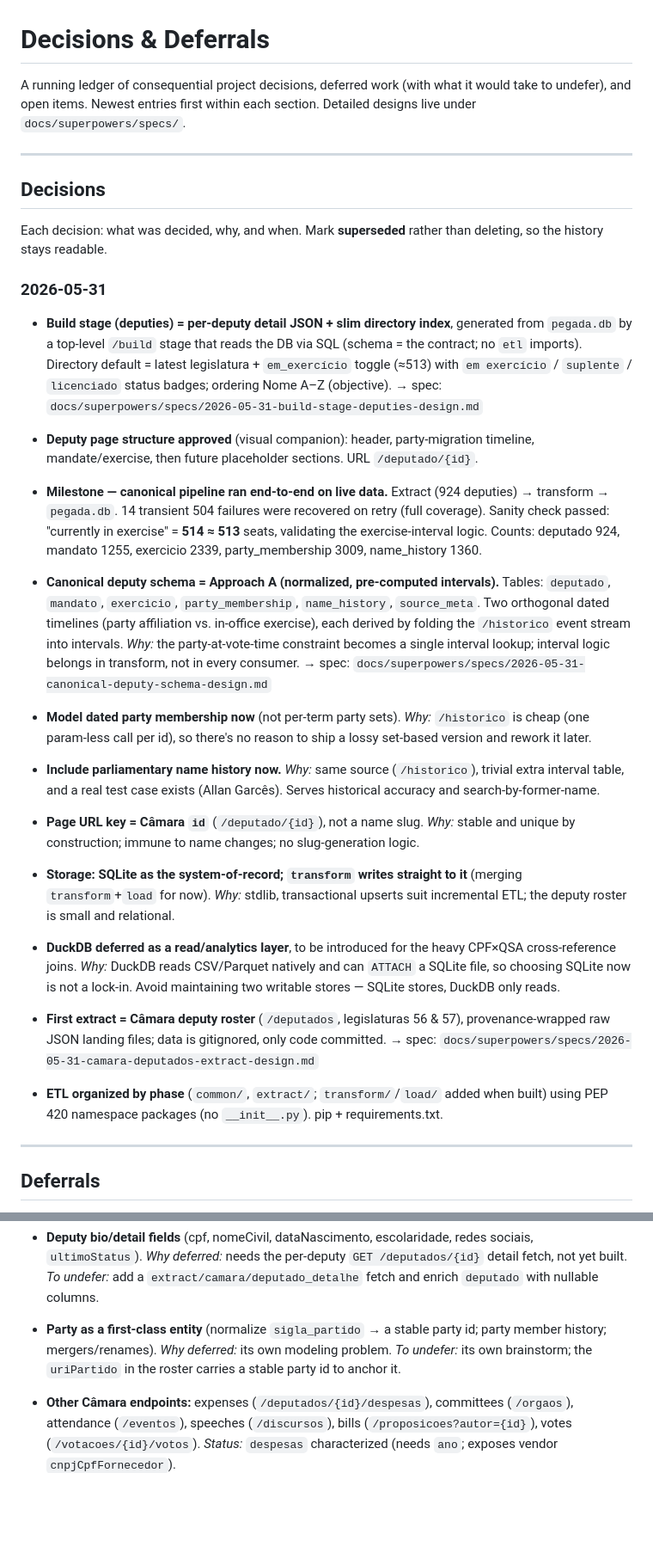
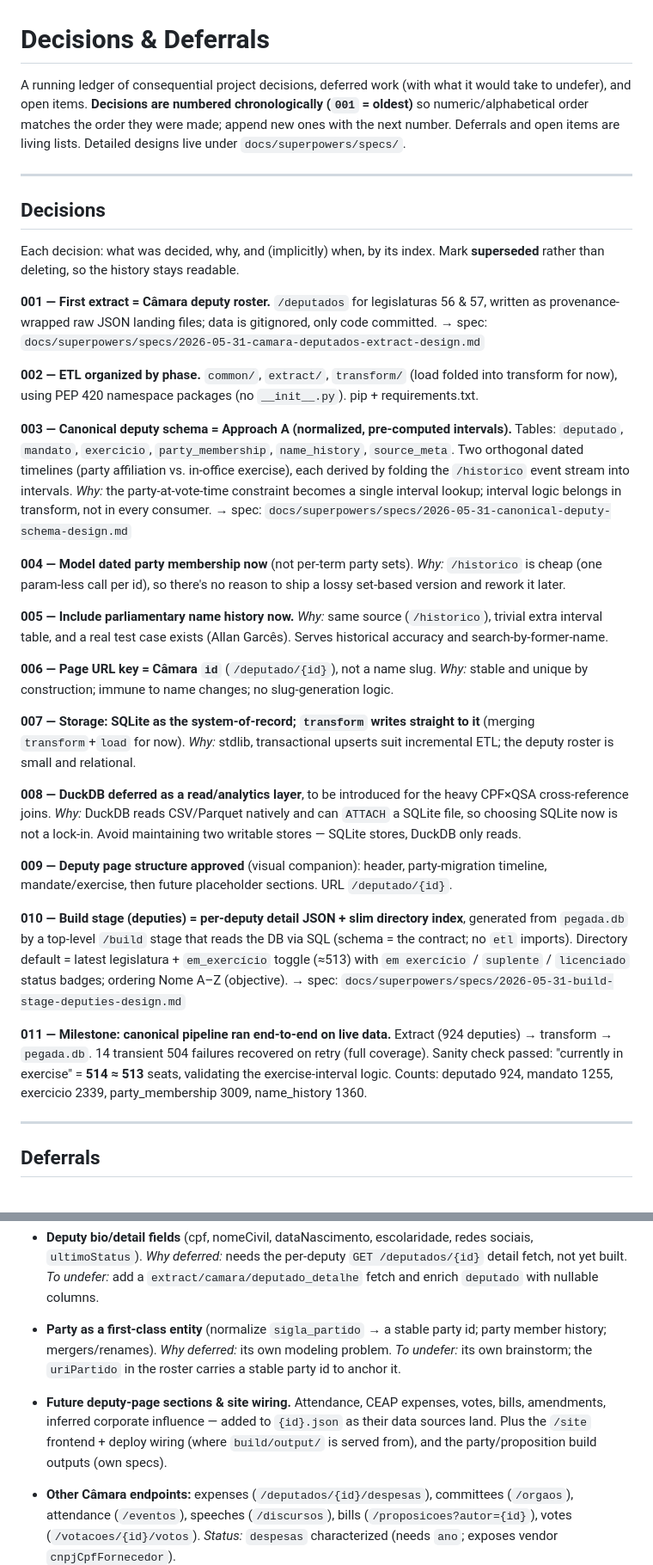
Before and after one commit to martjoao/pegada-publica, a Markdown page: docs/decisions.md, 2 parts joined by grey strips. Shown at 86% size. GitHub-like rendering; blank space fills up the shorter version.

Commit message:
Renumber decisions ledger with chronological 001+ index

```diff
--- a/docs/decisions.md
+++ b/docs/decisions.md
@@ -1,68 +1,70 @@
 # Decisions & Deferrals
 
 A running ledger of consequential project decisions, deferred work (with what it
-would take to undefer), and open items. Newest entries first within each section.
+would take to undefer), and open items. **Decisions are numbered chronologically
+(`001` = oldest)** so numeric/alphabetical order matches the order they were made;
+append new ones with the next number. Deferrals and open items are living lists.
 Detailed designs live under `docs/superpowers/specs/`.
 
 ---
 
 ## Decisions
 
-Each decision: what was decided, why, and when. Mark **superseded** rather than
-deleting, so the history stays readable.
+Each decision: what was decided, why, and (implicitly) when, by its index. Mark
+**superseded** rather than deleting, so the history stays readable.
 
-### 2026-05-31
+**001 — First extract = Câmara deputy roster.** `/deputados` for legislaturas 56 &
+57, written as provenance-wrapped raw JSON landing files; data is gitignored, only
+code committed.
+→ spec: `docs/superpowers/specs/2026-05-31-camara-deputados-extract-design.md`
 
-- **Build stage (deputies) = per-deputy detail JSON + slim directory index**,
-  generated from `pegada.db` by a top-level `/build` stage that reads the DB via SQL
-  (schema = the contract; no `etl` imports). Directory default = latest legislatura +
-  `em_exercício` toggle (≈513) with `em exercício` / `suplente` / `licenciado` status
-  badges; ordering Nome A–Z (objective).
-  → spec: `docs/superpowers/specs/2026-05-31-build-stage-deputies-design.md`
+**002 — ETL organized by phase.** `common/`, `extract/`, `transform/` (load folded
+into transform for now), using PEP 420 namespace packages (no `__init__.py`). pip +
+requirements.txt.
 
-- **Deputy page structure approved** (visual companion): header, party-migration
-  timeline, mandate/exercise, then future placeholder sections. URL `/deputado/{id}`.
+**003 — Canonical deputy schema = Approach A (normalized, pre-computed intervals).**
+Tables: `deputado`, `mandato`, `exercicio`, `party_membership`, `name_history`,
+`source_meta`. Two orthogonal dated timelines (party affiliation vs. in-office
+exercise), each derived by folding the `/historico` event stream into intervals.
+*Why:* the party-at-vote-time constraint becomes a single interval lookup; interval
+logic belongs in transform, not in every consumer.
+→ spec: `docs/superpowers/specs/2026-05-31-canonical-deputy-schema-design.md`
 
-- **Milestone — canonical pipeline ran end-to-end on live data.** Extract (924
-  deputies) → transform → `pegada.db`. 14 transient 504 failures were recovered on
-  retry (full coverage). Sanity check passed: "currently in exercise" = **514 ≈ 513**
-  seats, validating the exercise-interval logic. Counts: deputado 924, mandato 1255,
-  exercicio 2339, party_membership 3009, name_history 1360.
+**004 — Model dated party membership now** (not per-term party sets). *Why:*
+`/historico` is cheap (one param-less call per id), so there's no reason to ship a
+lossy set-based version and rework it later.
 
-- **Canonical deputy schema = Approach A (normalized, pre-computed intervals).**
-  Tables: `deputado`, `mandato`, `exercicio`, `party_membership`, `name_history`,
-  `source_meta`. Two orthogonal dated timelines (party affiliation vs. in-office
-  exercise), each derived by folding the `/historico` event stream into intervals.
-  *Why:* the party-at-vote-time constraint becomes a single interval lookup; interval
-  logic belongs in transform, not in every consumer.
-  → spec: `docs/superpowers/specs/2026-05-31-canonical-deputy-schema-design.md`
+**005 — Include parliamentary name history now.** *Why:* same source (`/historico`),
+trivial extra interval table, and a real test case exists (Allan Garcês). Serves
+historical accuracy and search-by-former-name.
 
-- **Model dated party membership now** (not per-term party sets). *Why:* `/historico`
-  is cheap (one param-less call per id), so there's no reason to ship a lossy
-  set-based version and rework it later.
+**006 — Page URL key = Câmara `id`** (`/deputado/{id}`), not a name slug. *Why:*
+stable and unique by construction; immune to name changes; no slug-generation logic.
 
-- **Include parliamentary name history now.** *Why:* same source (`/historico`),
-  trivial extra interval table, and a real test case exists (Allan Garcês). Serves
-  historical accuracy and search-by-former-name.
+**007 — Storage: SQLite as the system-of-record; `transform` writes straight to it**
+(merging `transform`+`load` for now). *Why:* stdlib, transactional upserts suit
+incremental ETL; the deputy roster is small and relational.
 
-- **Page URL key = Câmara `id`** (`/deputado/{id}`), not a name slug. *Why:* stable
-  and unique by construction; immune to name changes; no slug-generation logic.
+**008 — DuckDB deferred as a read/analytics layer**, to be introduced for the heavy
+CPF×QSA cross-reference joins. *Why:* DuckDB reads CSV/Parquet natively and can
+`ATTACH` a SQLite file, so choosing SQLite now is not a lock-in. Avoid maintaining
+two writable stores — SQLite stores, DuckDB only reads.
 
-- **Storage: SQLite as the system-of-record; `transform` writes straight to it**
-  (merging `transform`+`load` for now). *Why:* stdlib, transactional upserts suit
-  incremental ETL; the deputy roster is small and relational.
+**009 — Deputy page structure approved** (visual companion): header, party-migration
+timeline, mandate/exercise, then future placeholder sections. URL `/deputado/{id}`.
 
-- **DuckDB deferred as a read/analytics layer**, to be introduced for the heavy
-  CPF×QSA cross-reference joins. *Why:* DuckDB reads CSV/Parquet natively and can
-  `ATTACH` a SQLite file, so choosing SQLite now is not a lock-in. Avoid maintaining
-  two writable stores — SQLite stores, DuckDB only reads.
+**010 — Build stage (deputies) = per-deputy detail JSON + slim directory index**,
+generated from `pegada.db` by a top-level `/build` stage that reads the DB via SQL
+(schema = the contract; no `etl` imports). Directory default = latest legislatura +
+`em_exercício` toggle (≈513) with `em exercício` / `suplente` / `licenciado` status
+badges; ordering Nome A–Z (objective).
+→ spec: `docs/superpowers/specs/2026-05-31-build-stage-deputies-design.md`
 
-- **First extract = Câmara deputy roster** (`/deputados`, legislaturas 56 & 57),
-  provenance-wrapped raw JSON landing files; data is gitignored, only code committed.
-  → spec: `docs/superpowers/specs/2026-05-31-camara-deputados-extract-design.md`
-
-- **ETL organized by phase** (`common/`, `extract/`; `transform/`/`load/` added when
-  built) using PEP 420 namespace packages (no `__init__.py`). pip + requirements.txt.
+**011 — Milestone: canonical pipeline ran end-to-end on live data.** Extract (924
+deputies) → transform → `pegada.db`. 14 transient 504 failures recovered on retry
+(full coverage). Sanity check passed: "currently in exercise" = **514 ≈ 513** seats,
+validating the exercise-interval logic. Counts: deputado 924, mandato 1255, exercicio
+2339, party_membership 3009, name_history 1360.
 
 ---
 
@@ -94,6 +96,11 @@ undefer**.
   *Why deferred:* its own modeling problem. *To undefer:* its own brainstorm; the
   `uriPartido` in the roster carries a stable party id to anchor it.
 
+- **Future deputy-page sections & site wiring.** Attendance, CEAP expenses, votes,
+  bills, amendments, inferred corporate influence — added to `{id}.json` as their data
+  sources land. Plus the `/site` frontend + deploy wiring (where `build/output/` is
+  served from), and the party/proposition build outputs (own specs).
+
 - **Other Câmara endpoints:** expenses (`/deputados/{id}/despesas`), committees
   (`/orgaos`), attendance (`/eventos`), speeches (`/discursos`), bills
   (`/proposicoes?autor={id}`), votes (`/votacoes/{id}/votos`).
```
